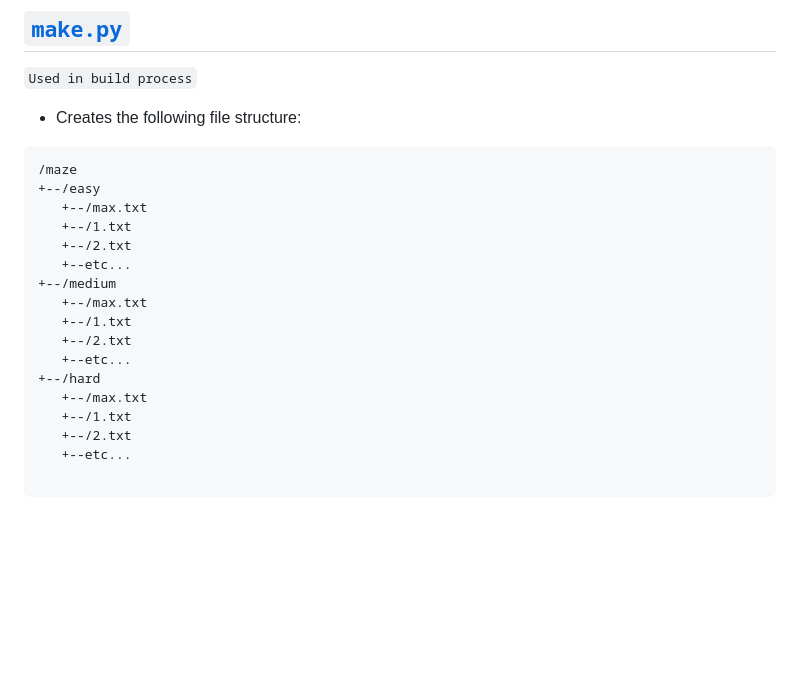
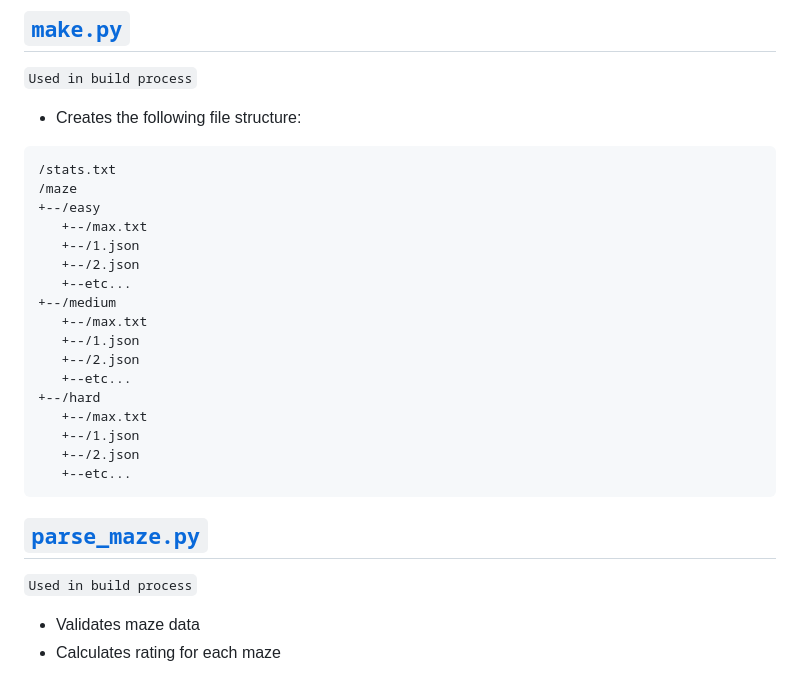
Before and after one commit to Jothin-kumar/maze-collections, a Markdown page: py/README.md, the part around the change. Rendered like a GitHub page; blank space fills up the shorter version.

````diff
--- a/py/README.md
+++ b/py/README.md
@@ -25,19 +25,26 @@ jeArjfjgkgkhkijiiihigigjgkglflelemeneoepfpgpgohohninjnjmkmlmlnmnnnonoopoqoqpqqrq
 `Used in build process`
  - Creates the following file structure:
  ```
+ /stats.txt
  /maze
  +--/easy
     +--/max.txt
-    +--/1.txt
-    +--/2.txt
+    +--/1.json
+    +--/2.json
     +--etc...
  +--/medium
     +--/max.txt
-    +--/1.txt
-    +--/2.txt
+    +--/1.json
+    +--/2.json
     +--etc...
  +--/hard
     +--/max.txt
-    +--/1.txt
-    +--/2.txt
+    +--/1.json
+    +--/2.json
     +--etc...
+```
+
+## [`parse_maze.py`](https://github.com/Jothin-kumar/maze-collections/blob/main/py/parse_maze.py)
+`Used in build process`
+ - Validates maze data
+ - Calculates rating for each maze
````
